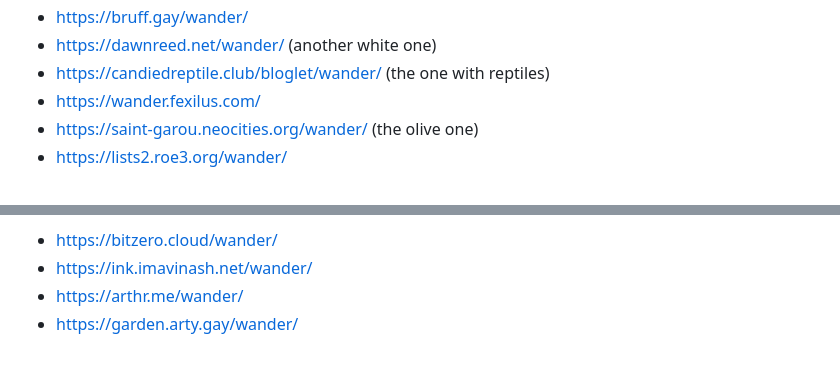
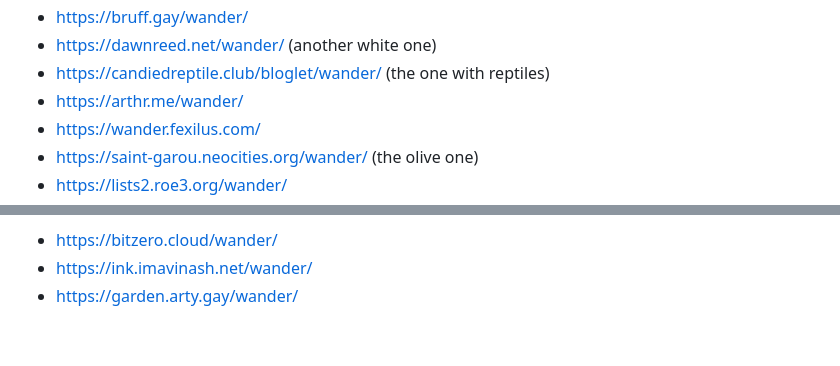
Before and after one commit to susam/wcn, a Markdown page: wcn.md, 2 parts joined by grey strips. GitHub-like rendering.

Commit message:
Reinstate https://arthr.me/wander/

```diff
--- a/wcn.md
+++ b/wcn.md
@@ -47,6 +47,7 @@ This list currently contains 70 known Wander consoles.
 * https://bruff.gay/wander/
 * https://dawnreed.net/wander/ (another white one)
 * https://candiedreptile.club/bloglet/wander/ (the one with reptiles)
+* https://arthr.me/wander/
 * https://wander.fexilus.com/
 * https://saint-garou.neocities.org/wander/ (the olive one)
 * https://lists2.roe3.org/wander/
@@ -89,5 +90,4 @@ the main list if they become operational again.
 
 * https://bitzero.cloud/wander/ <!-- after https://juleskourelakos.com/wander/ -->
 * https://ink.imavinash.net/wander/ <!-- https://wander.chilli.sh/ -->
-* https://arthr.me/wander/ <!-- after https://candiedreptile.club/bloglet/wander/ (the one with reptiles) -->
 * https://garden.arty.gay/wander/ <!-- after https://idlip.in/wander/console/ -->
```
